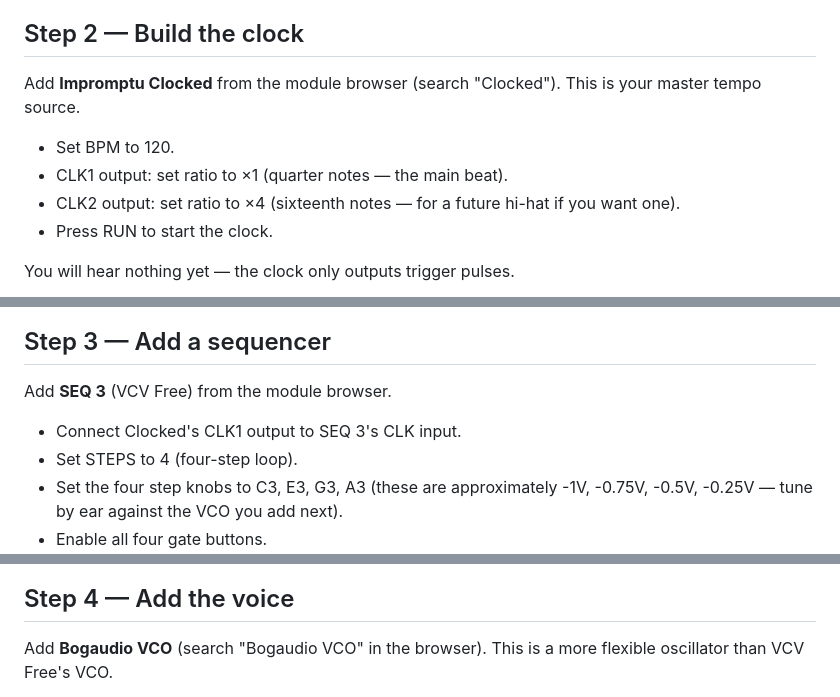
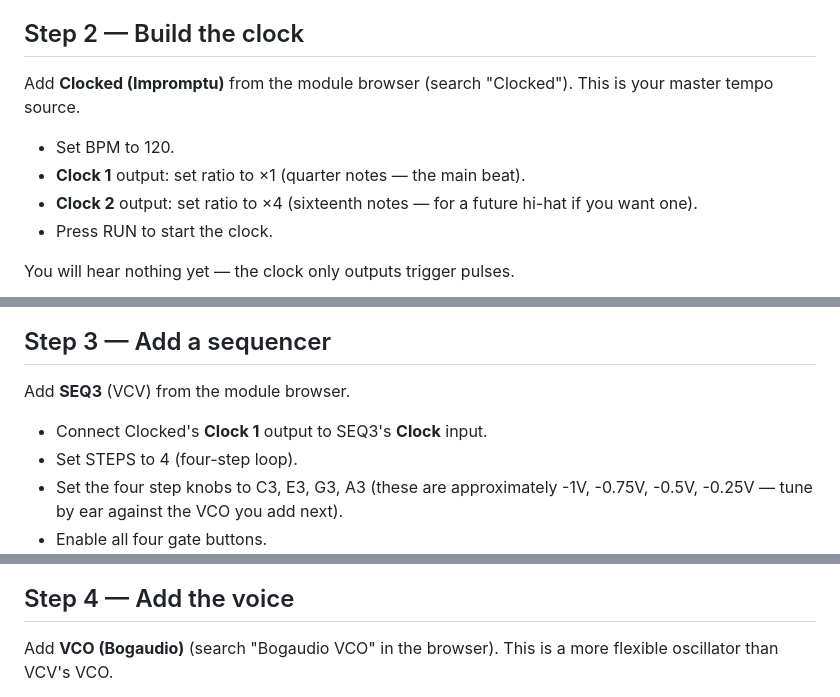
Before and after one commit to Witzman/VCVRack-Doku, a Markdown page: src/intermediate-patch.md, 3 parts joined by grey strips. Drawn GitHub-style.

```diff
--- a/src/intermediate-patch.md
+++ b/src/intermediate-patch.md
@@ -17,11 +34,11 @@ Before building, install two free plugins from the VCV Library:
 
 ## Step 2 — Build the clock
 
-Add **Impromptu Clocked** from the module browser (search "Clocked"). This is your master tempo source.
+Add **Clocked (Impromptu)** from the module browser (search "Clocked"). This is your master tempo source.
 
 - Set BPM to 120.
-- CLK1 output: set ratio to ×1 (quarter notes — the main beat).
-- CLK2 output: set ratio to ×4 (sixteenth notes — for a future hi-hat if you want one).
+- **Clock 1** output: set ratio to ×1 (quarter notes — the main beat).
+- **Clock 2** output: set ratio to ×4 (sixteenth notes — for a future hi-hat if you want one).
 - Press RUN to start the clock.
 
 You will hear nothing yet — the clock only outputs trigger pulses.
@@ -29,8 +51,8 @@ You will hear nothing yet — the clock only outputs trigger pulses.
 ## Step 3 — Add a sequencer
 
-Add **SEQ 3** (VCV Free) from the module browser.
+Add **SEQ3** (VCV) from the module browser.
 
-- Connect Clocked's CLK1 output to SEQ 3's CLK input.
+- Connect Clocked's **Clock 1** output to SEQ3's **Clock** input.
 - Set STEPS to 4 (four-step loop).
 - Set the four step knobs to C3, E3, G3, A3 (these are approximately -1V, -0.75V, -0.5V, -0.25V — tune by ear against the VCO you add next).
 - Enable all four gate buttons.
@@ -38,4 +65,4 @@ Add **SEQ 3** (VCV Free) from the module browser.
 ## Step 4 — Add the voice
 
-Add **Bogaudio VCO** (search "Bogaudio VCO" in the browser). This is a more flexible oscillator than VCV Free's VCO.
+Add **VCO (Bogaudio)** (search "Bogaudio VCO" in the browser). This is a more flexible oscillator than VCV's VCO.
 
```
Also changed, not shown: other parts of src/intermediate-patch.md (+97 -22 lines).
